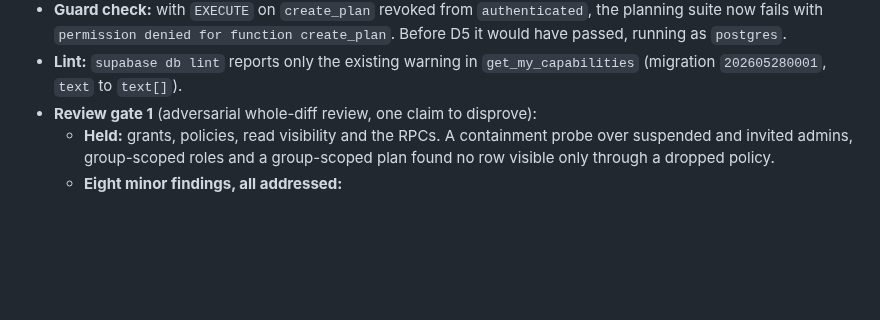
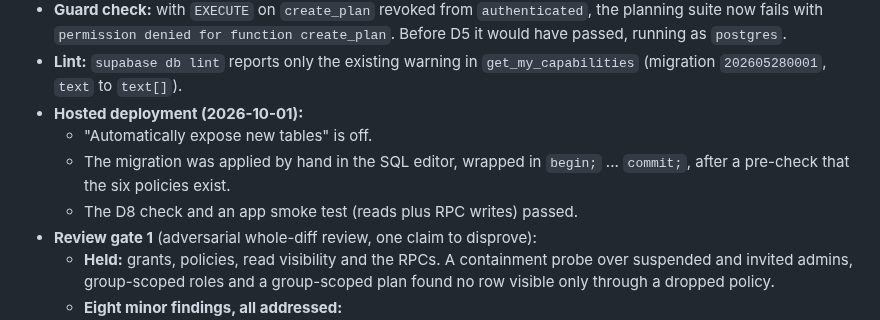
Before and after one commit to BalogAbel/lyrica, a Markdown page: docs/specs/2026-10-01-direct-table-dml-lockdown.md, the part around the change. Drawn GitHub-style; blank space fills up the shorter version.

```diff
--- a/docs/specs/2026-10-01-direct-table-dml-lockdown.md
+++ b/docs/specs/2026-10-01-direct-table-dml-lockdown.md
@@ -44,6 +44,11 @@ Execution notes:
   passed, running as `postgres`.
 - **Lint:** `supabase db lint` reports only the existing warning in
   `get_my_capabilities` (migration `202605280001`, `text` to `text[]`).
+- **Hosted deployment (2026-10-01):**
+  - "Automatically expose new tables" is off.
+  - The migration was applied by hand in the SQL editor, wrapped in
+    `begin;` ... `commit;`, after a pre-check that the six policies exist.
+  - The D8 check and an app smoke test (reads plus RPC writes) passed.
 - **Review gate 1** (adversarial whole-diff review, one claim to disprove):
   - **Held:** grants, policies, read visibility and the RPCs. A containment
     probe over suspended and invited admins, group-scoped roles and a
```
Also changed, not shown: docs/plans/2026-10-01-delivery-roadmap.md (+12 -7 lines).
